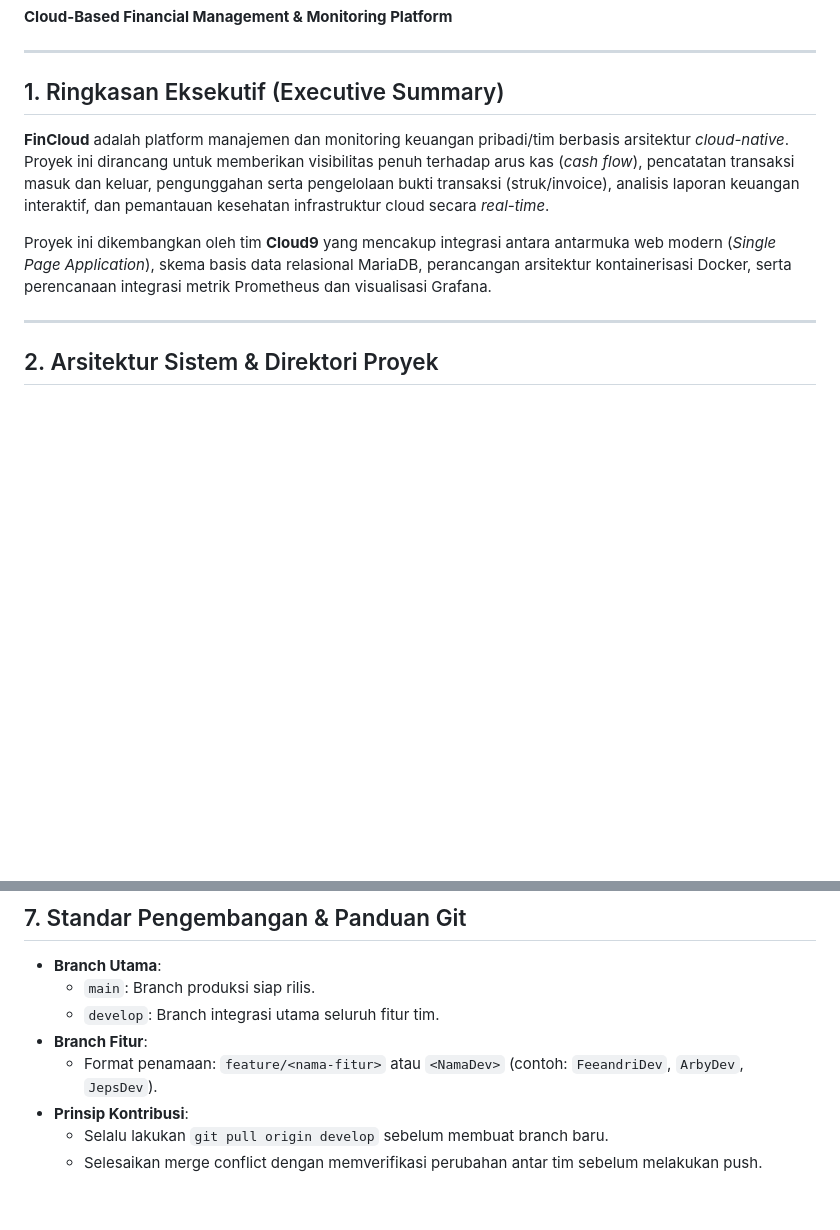
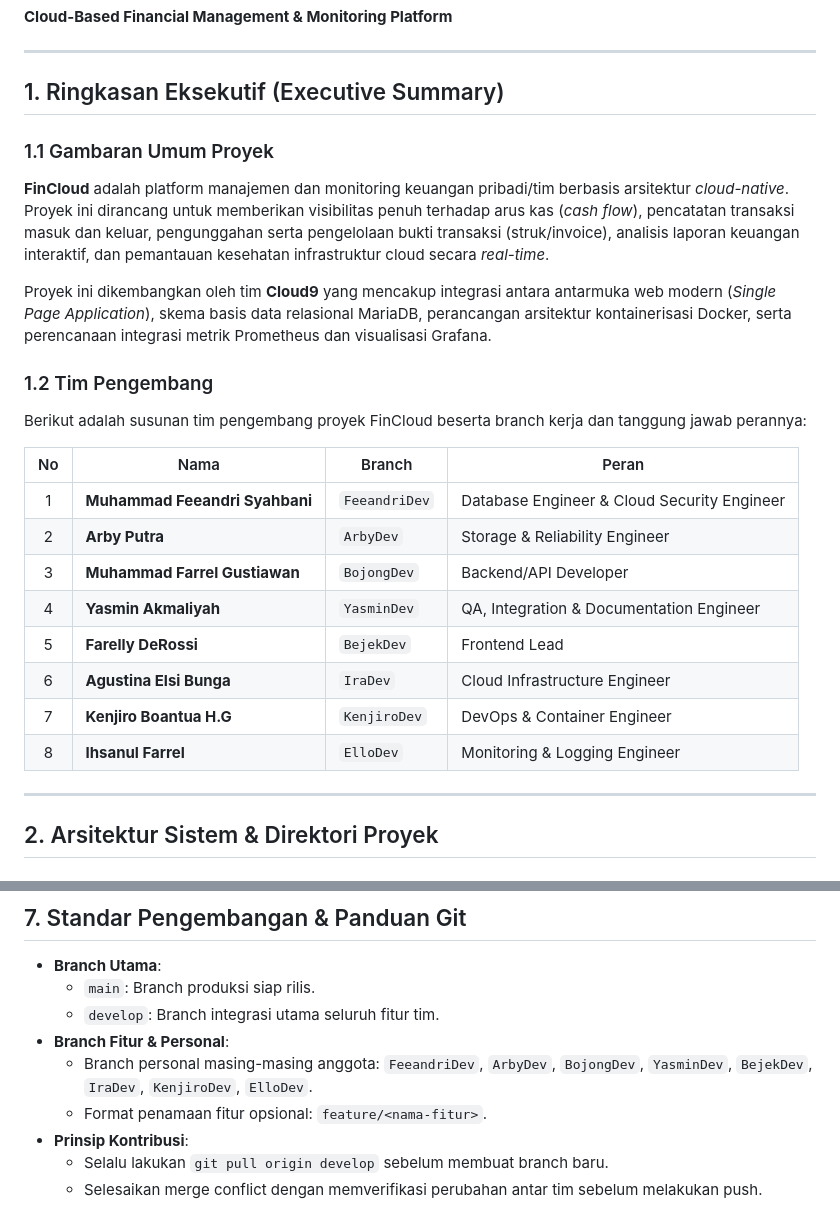
Before and after one commit to SyahbaniFeeandri/cloud9, a Markdown page: docs/DOKUMENTASI_LENGKAP.md, 2 parts joined by grey strips. Drawn GitHub-style; blank space fills up the shorter version.

```diff
--- a/docs/DOKUMENTASI_LENGKAP.md
+++ b/docs/DOKUMENTASI_LENGKAP.md
@@ -5,9 +5,26 @@
 
 ## 1. Ringkasan Eksekutif (Executive Summary)
 
+### 1.1 Gambaran Umum Proyek
+
 **FinCloud** adalah platform manajemen dan monitoring keuangan pribadi/tim berbasis arsitektur *cloud-native*. Proyek ini dirancang untuk memberikan visibilitas penuh terhadap arus kas (*cash flow*), pencatatan transaksi masuk dan keluar, pengunggahan serta pengelolaan bukti transaksi (struk/invoice), analisis laporan keuangan interaktif, dan pemantauan kesehatan infrastruktur cloud secara *real-time*.
 
 Proyek ini dikembangkan oleh tim **Cloud9** yang mencakup integrasi antara antarmuka web modern (*Single Page Application*), skema basis data relasional MariaDB, perancangan arsitektur kontainerisasi Docker, serta perencanaan integrasi metrik Prometheus dan visualisasi Grafana.
+
+### 1.2 Tim Pengembang
+
+Berikut adalah susunan tim pengembang proyek FinCloud beserta branch kerja dan tanggung jawab perannya:
+
+| No | Nama | Branch | Peran |
+|:--:|---|---|---|
+| 1 | **Muhammad Feeandri Syahbani** | `FeeandriDev` | Database Engineer & Cloud Security Engineer |
+| 2 | **Arby Putra** | `ArbyDev` | Storage & Reliability Engineer |
+| 3 | **Muhammad Farrel Gustiawan** | `BojongDev` | Backend/API Developer |
+| 4 | **Yasmin Akmaliyah** | `YasminDev` | QA, Integration & Documentation Engineer |
+| 5 | **Farelly DeRossi** | `BejekDev` | Frontend Lead |
+| 6 | **Agustina Elsi Bunga** | `IraDev` | Cloud Infrastructure Engineer |
+| 7 | **Kenjiro Boantua H.G** | `KenjiroDev` | DevOps & Container Engineer |
+| 8 | **Ihsanul Farrel** | `ElloDev` | Monitoring & Logging Engineer |
 
 ---
 
@@ -164,8 +181,9 @@ docker compose up -d
 - **Branch Utama**:
   - `main`: Branch produksi siap rilis.
   - `develop`: Branch integrasi utama seluruh fitur tim.
-- **Branch Fitur**:
-  - Format penamaan: `feature/<nama-fitur>` atau `<NamaDev>` (contoh: `FeeandriDev`, `ArbyDev`, `JepsDev`).
+- **Branch Fitur & Personal**:
+  - Branch personal masing-masing anggota: `FeeandriDev`, `ArbyDev`, `BojongDev`, `YasminDev`, `BejekDev`, `IraDev`, `KenjiroDev`, `ElloDev`.
+  - Format penamaan fitur opsional: `feature/<nama-fitur>`.
 - **Prinsip Kontribusi**:
   - Selalu lakukan `git pull origin develop` sebelum membuat branch baru.
   - Selesaikan merge conflict dengan memverifikasi perubahan antar tim sebelum melakukan push.
```
Also changed, not shown: README.md (+19 -1 lines).
